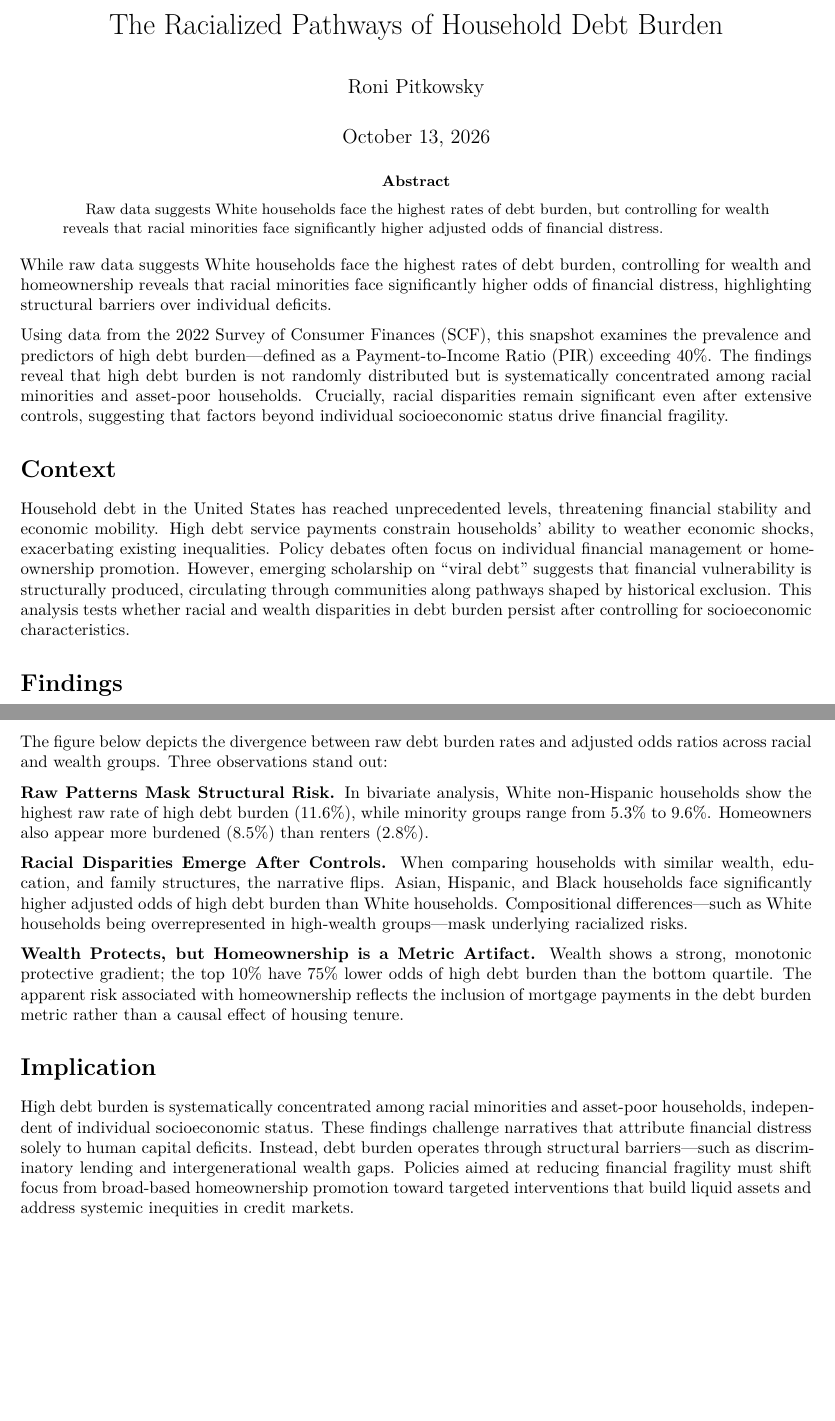
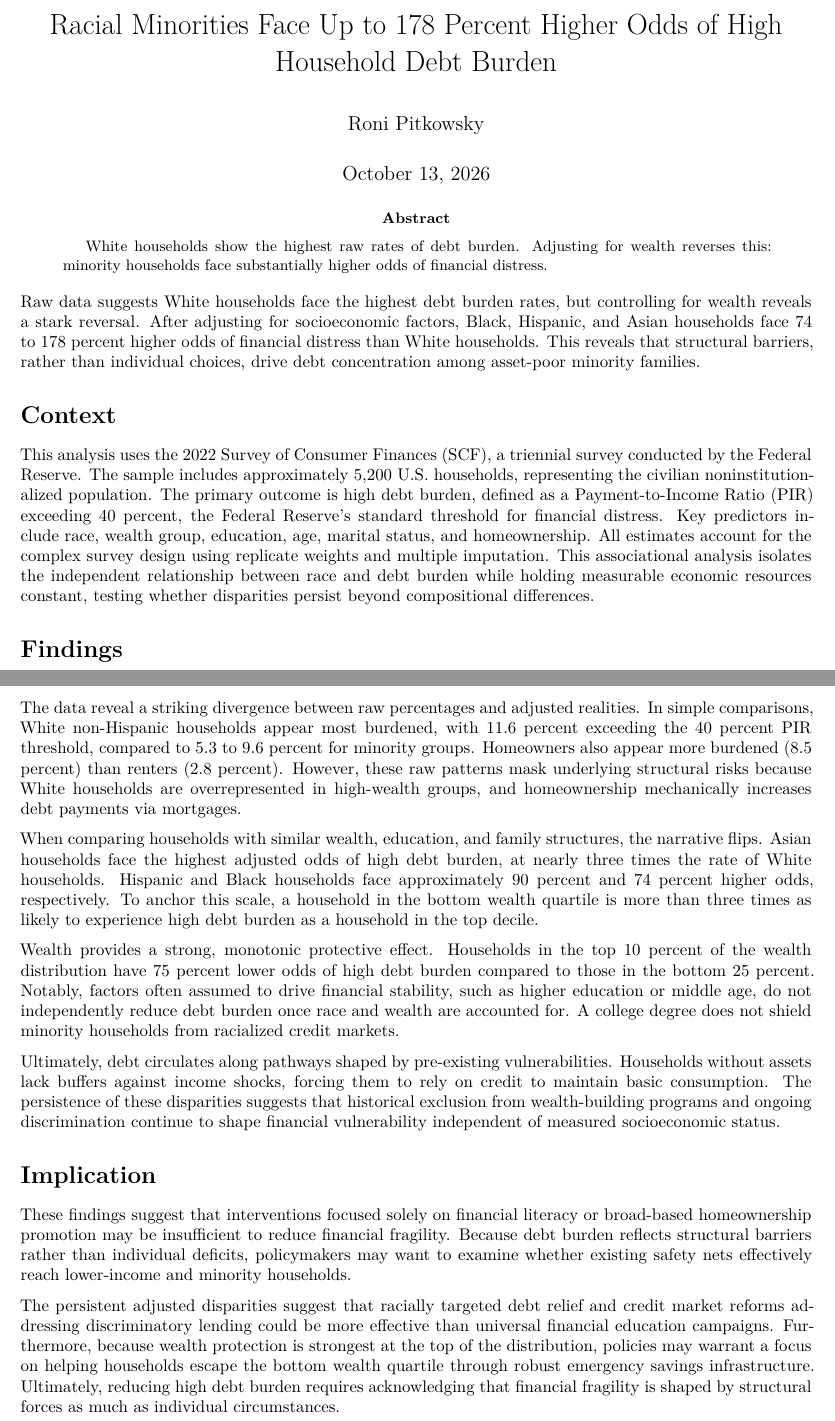
Before and after one commit to roni-pitkowsky/scf-debt-burden, an R Markdown document (HFWG 20260925 Roni Pitkowsky Emprical Snapshot.Rmd): two parts of pages 1 and 2 of 2, joined at a grey line, cut at the place of the change, the shorter picture padded with empty space. Rendered offline with R 4.5, knitr and Pandoc, then LaTeX, with nearby package versions; drawn as R Markdown's standard PDF in place of the format the file asks for; some code elsewhere in the file could not run offline.

Commit message:
Update and rename HFWG 20260925 Emprical Snapshot.Rmd to HFWG 20260925 Roni Pitkowsky Emprical Snapshot.Rmd

````diff
--- a/HFWG 20260925 Emprical Snapshot.Rmd
+++ b/HFWG 20260925 Roni Pitkowsky Emprical Snapshot.Rmd
@@ -1,27 +1,26 @@
 ---
-title: "The Racialized Pathways of Household Debt Burden"
+title: "Racial Minorities Face Up to 178 Percent Higher Odds of High Household Debt Burden"
 author: "Roni Pitkowsky"
 date: "`r format(Sys.Date(), '%B %d, %Y')`"
 
 snapshot: true
 snapshot_label: "Empirical Snapshot"
-snapshot_feature: "figures/presentation_race_plot.png"
+snapshot_feature: "figures/snapshot_race_plot.png"
 
 snapshot_byline_name: "Roni Pitkowsky"
 snapshot_byline_title: "Master’s Student of Data Analytics & Applied Social Research"
 snapshot_byline_affiliation: "Queens College, City University of New York"
 snapshot_byline_link: "https://commons.gc.cuny.edu/members/ronipitkowsky/"
-snapshot_byline_bio: "Master’s Student of Data Analytics & Applied Social Research"
 snapshot_author_image: "images/Roni_Pitkowsky_Headshot_Square.jpg"
 
 snapshot_switch_section: 3
 snapshot_license: "cc-by-nc-sa-4.0"
 snapshot_data_note:
   - "Data: Survey of Consumer Finances <jncohen.commons.gc.cuny.edu/scf>"
-snapshot_code_url: "https://github.com/roni-pitkowsky"
+snapshot_code_url: "github.com/roni-pitkowsky/HFWG 20260925 Emprical Snapshot.Rmd"
 
 abstract: |
-  Raw data suggests White households face the highest rates of debt burden, but controlling for wealth reveals that racial minorities face significantly higher adjusted odds of financial distress.
+  White households show the highest raw rates of debt burden. Adjusting for wealth reverses this: minority households face substantially higher odds of financial distress.
 
 fontset: hfwg
 accent: 0066CC
@@ -183,13 +184,11 @@ c("pir40", "age", "sex", "married_factor", "married", "married_detailed", "wealt
 ```
 
 
-While raw data suggests White households face the highest rates of debt burden, controlling for wealth and homeownership reveals that racial minorities face significantly higher odds of financial distress, highlighting structural barriers over individual deficits.
-
-Using data from the 2022 Survey of Consumer Finances (SCF), this snapshot examines the prevalence and predictors of high debt burden—defined as a Payment-to-Income Ratio (PIR) exceeding 40%. The findings reveal that high debt burden is not randomly distributed but is systematically concentrated among racial minorities and asset-poor households. Crucially, racial disparities remain significant even after extensive controls, suggesting that factors beyond individual socioeconomic status drive financial fragility.
+Raw data suggests White households face the highest debt burden rates, but controlling for wealth reveals a stark reversal. After adjusting for socioeconomic factors, Black, Hispanic, and Asian households face 74 to 178 percent higher odds of financial distress than White households. This reveals that structural barriers, rather than individual choices, drive debt concentration among asset-poor minority families.
 
 # Context
 
-Household debt in the United States has reached unprecedented levels, threatening financial stability and economic mobility. High debt service payments constrain households’ ability to weather economic shocks, exacerbating existing inequalities. Policy debates often focus on individual financial management or homeownership promotion. However, emerging scholarship on "viral debt" suggests that financial vulnerability is structurally produced, circulating through communities along pathways shaped by historical exclusion. This analysis tests whether racial and wealth disparities in debt burden persist after controlling for socioeconomic characteristics.
+This analysis uses the 2022 Survey of Consumer Finances (SCF), a triennial survey conducted by the Federal Reserve. The sample includes approximately 5,200 U.S. households, representing the civilian noninstitutionalized population. The primary outcome is high debt burden, defined as a Payment-to-Income Ratio (PIR) exceeding 40 percent, the Federal Reserve’s standard threshold for financial distress. Key predictors include race, wealth group, education, age, marital status, and homeownership. All estimates account for the complex survey design using replicate weights and multiple imputation. This associational analysis isolates the independent relationship between race and debt burden while holding measurable economic resources constant, testing whether disparities persist beyond compositional differences.
 
 # Findings
 
@@ -309,14 +308,16 @@ ggsave("visualizations/snapshot_race_plot.png",
 ```
 
 
-The figure below depicts the divergence between raw debt burden rates and adjusted odds ratios across racial and wealth groups. Three observations stand out:
+The data reveal a striking divergence between raw percentages and adjusted realities. In simple comparisons, White non-Hispanic households appear most burdened, with 11.6 percent exceeding the 40 percent PIR threshold, compared to 5.3 to 9.6 percent for minority groups. Homeowners also appear more burdened (8.5 percent) than renters (2.8 percent). However, these raw patterns mask underlying structural risks because White households are overrepresented in high-wealth groups, and homeownership mechanically increases debt payments via mortgages.
 
-**Raw Patterns Mask Structural Risk.** In bivariate analysis, White non-Hispanic households show the highest raw rate of high debt burden (11.6%), while minority groups range from 5.3% to 9.6%. Homeowners also appear more burdened (8.5%) than renters (2.8%).
+When comparing households with similar wealth, education, and family structures, the narrative flips. Asian households face the highest adjusted odds of high debt burden, at nearly three times the rate of White households. Hispanic and Black households face approximately 90 percent and 74 percent higher odds, respectively. To anchor this scale, a household in the bottom wealth quartile is more than three times as likely to experience high debt burden as a household in the top decile.
 
-**Racial Disparities Emerge After Controls.** When comparing households with similar wealth, education, and family structures, the narrative flips. Asian, Hispanic, and Black households face significantly higher adjusted odds of high debt burden than White households. Compositional differences—such as White households being overrepresented in high-wealth groups—mask underlying racialized risks.
+Wealth provides a strong, monotonic protective effect. Households in the top 10 percent of the wealth distribution have 75 percent lower odds of high debt burden compared to those in the bottom 25 percent. Notably, factors often assumed to drive financial stability, such as higher education or middle age, do not independently reduce debt burden once race and wealth are accounted for. A college degree does not shield minority households from racialized credit markets.
 
-**Wealth Protects, but Homeownership is a Metric Artifact.** Wealth shows a strong, monotonic protective gradient; the top 10% have 75% lower odds of high debt burden than the bottom quartile. The apparent risk associated with homeownership reflects the inclusion of mortgage payments in the debt burden metric rather than a causal effect of housing tenure.
+Ultimately, debt circulates along pathways shaped by pre-existing vulnerabilities. Households without assets lack buffers against income shocks, forcing them to rely on credit to maintain basic consumption. The persistence of these disparities suggests that historical exclusion from wealth-building programs and ongoing discrimination continue to shape financial vulnerability independent of measured socioeconomic status.
 
 # Implication
 
-High debt burden is systematically concentrated among racial minorities and asset-poor households, independent of individual socioeconomic status. These findings challenge narratives that attribute financial distress solely to human capital deficits. Instead, debt burden operates through structural barriers—such as discriminatory lending and intergenerational wealth gaps. Policies aimed at reducing financial fragility must shift focus from broad-based homeownership promotion toward targeted interventions that build liquid assets and address systemic inequities in credit markets.
+These findings suggest that interventions focused solely on financial literacy or broad-based homeownership promotion may be insufficient to reduce financial fragility. Because debt burden reflects structural barriers rather than individual deficits, policymakers may want to examine whether existing safety nets effectively reach lower-income and minority households.
+
+The persistent adjusted disparities suggest that racially targeted debt relief and credit market reforms addressing discriminatory lending could be more effective than universal financial education campaigns. Furthermore, because wealth protection is strongest at the top of the distribution, policies may warrant a focus on helping households escape the bottom wealth quartile through robust emergency savings infrastructure. Ultimately, reducing high debt burden requires acknowledging that financial fragility is shaped by structural forces as much as individual circumstances.
````
Also changed, not shown: HFWG 20260925 Roni Pitkowsky Emprical Snapshot.Rmd (4 more changed lines).
